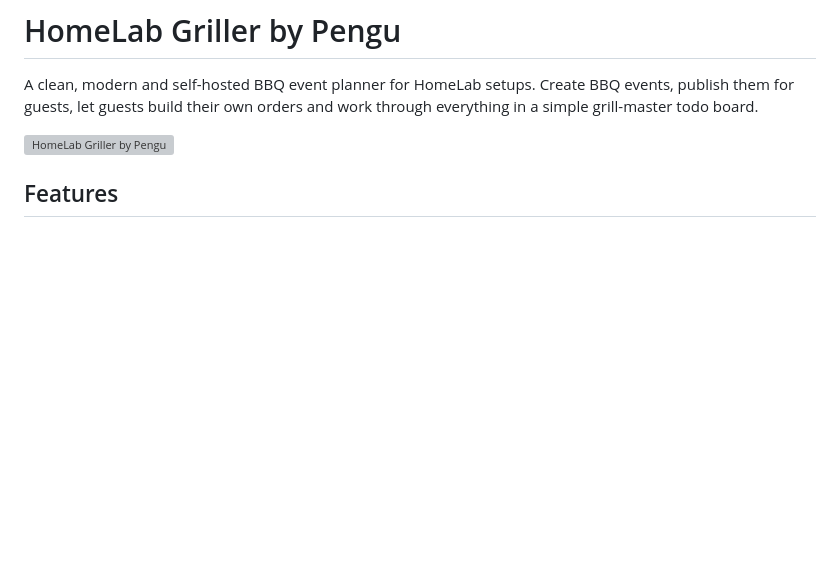
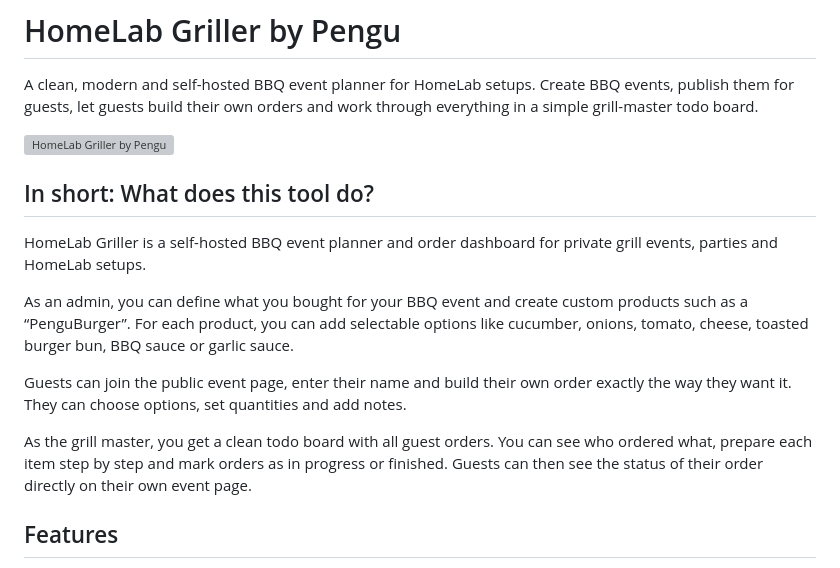
Before and after one commit to Borderlane-HA/homelab-griller, a Markdown page: README.md, the part around the change. Drawn GitHub-style; blank space fills up the shorter version; grey boxes are pictures that could not be loaded.

```diff
--- a/README.md
+++ b/README.md
@@ -3,6 +3,17 @@
 A clean, modern and self-hosted BBQ event planner for HomeLab setups. Create BBQ events, publish them for guests, let guests build their own orders and work through everything in a simple grill-master todo board.
 
 ![HomeLab Griller by Pengu](app/assets/logo.svg)
+
+## In short: What does this tool do?
+
+HomeLab Griller is a self-hosted BBQ event planner and order dashboard for private grill events, parties and HomeLab setups.
+
+As an admin, you can define what you bought for your BBQ event and create custom products such as a “PenguBurger”. For each product, you can add selectable options like cucumber, onions, tomato, cheese, toasted burger bun, BBQ sauce or garlic sauce.
+
+Guests can join the public event page, enter their name and build their own order exactly the way they want it. They can choose options, set quantities and add notes.
+
+As the grill master, you get a clean todo board with all guest orders. You can see who ordered what, prepare each item step by step and mark orders as in progress or finished. Guests can then see the status of their order directly on their own event page.
+
 
 ## Features
 
```
